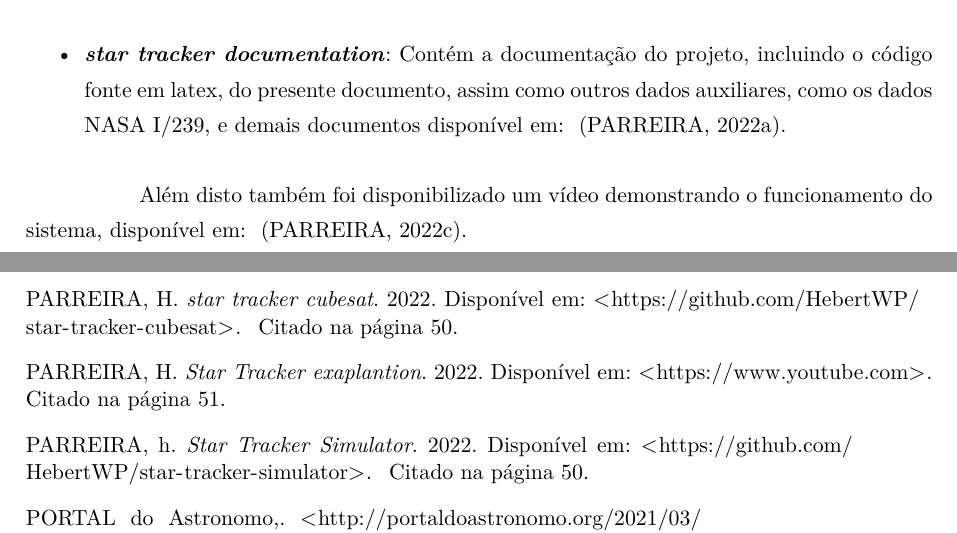
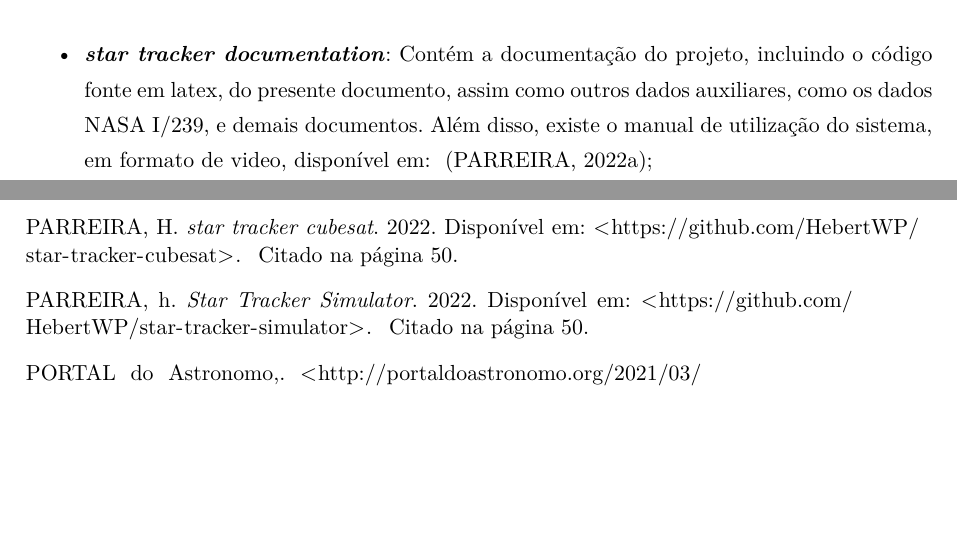
Before and after one commit to HebertWP/star-tracker-documentation, a LaTeX thesis (main.tex, which reads resultados/resultados.tex): two parts of pages 55 and 59 of 59, joined at a grey line, cut so that both start at the same text, the shorter picture padded with empty space. Compiled offline with pdfLaTeX.

Commit message:
add manual

```diff
--- a/resultados/resultados.tex
+++ b/resultados/resultados.tex
@@ -244,7 +244,7 @@ Os trabalhos desenvolvidos neste projeto estão disponíveis em 3 repositórios
     juntamente do executável desta simulação, disponível em: ~\cite[]{Parreira_Star_Tracker_Simulator_2022};
     \item \textbf{\textit{star tracker documentation}}: Contém a documentação do projeto,
     incluindo o código fonte em latex, do presente documento, assim como outros dados auxiliares,
-    como os dados NASA I/239, e demais documentos disponível em: ~\cite[]{Parreira_Star_Tracker_Cocumentation_2022}.
+    como os dados NASA I/239, e demais documentos.
+    Além disso, existe o manual de utilização do sistema,
+    em formato de video, disponível em: ~\cite[]{Parreira_Star_Tracker_Cocumentation_2022};
 \end{itemize}
-
-Além disto também foi disponibilizado um vídeo demonstrando o funcionamento do sistema, disponível em: ~\cite[]{Video_Hebert}.
```
Also changed, not shown: tese.bib (+0 -10 lines), 2 other files.
